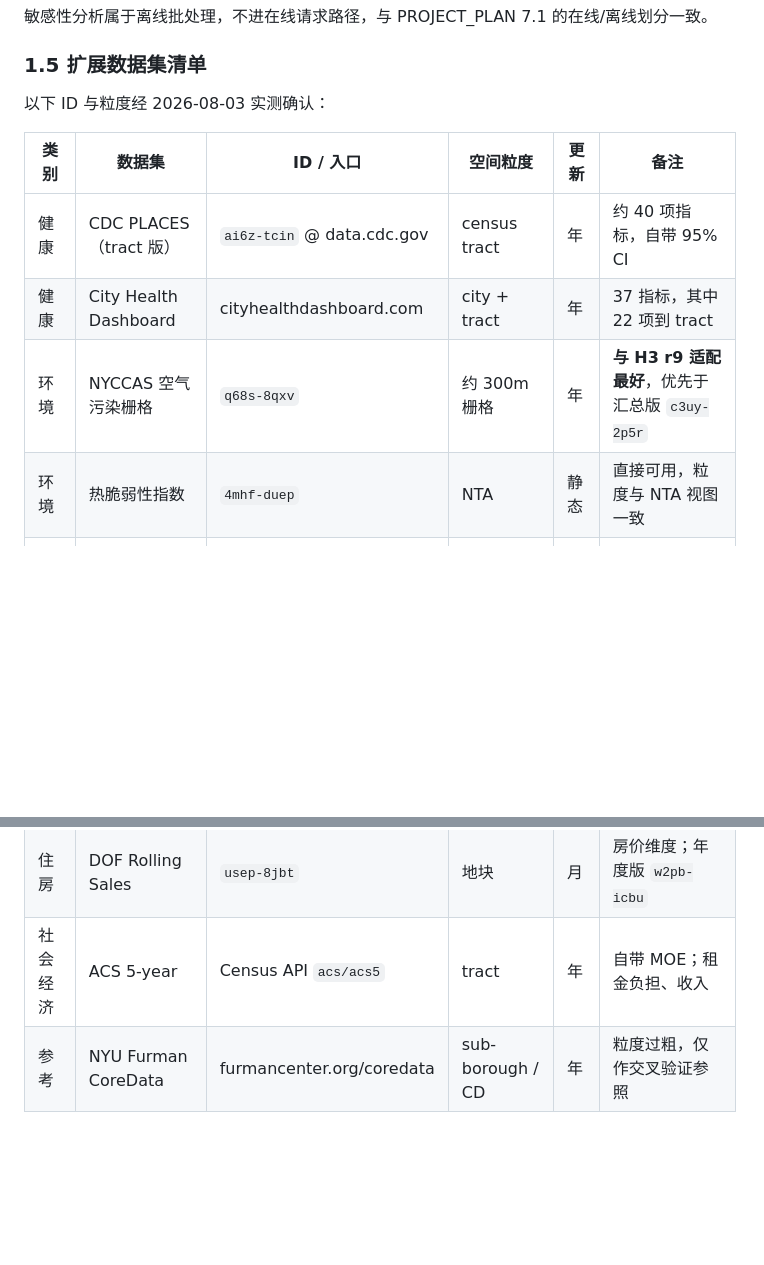
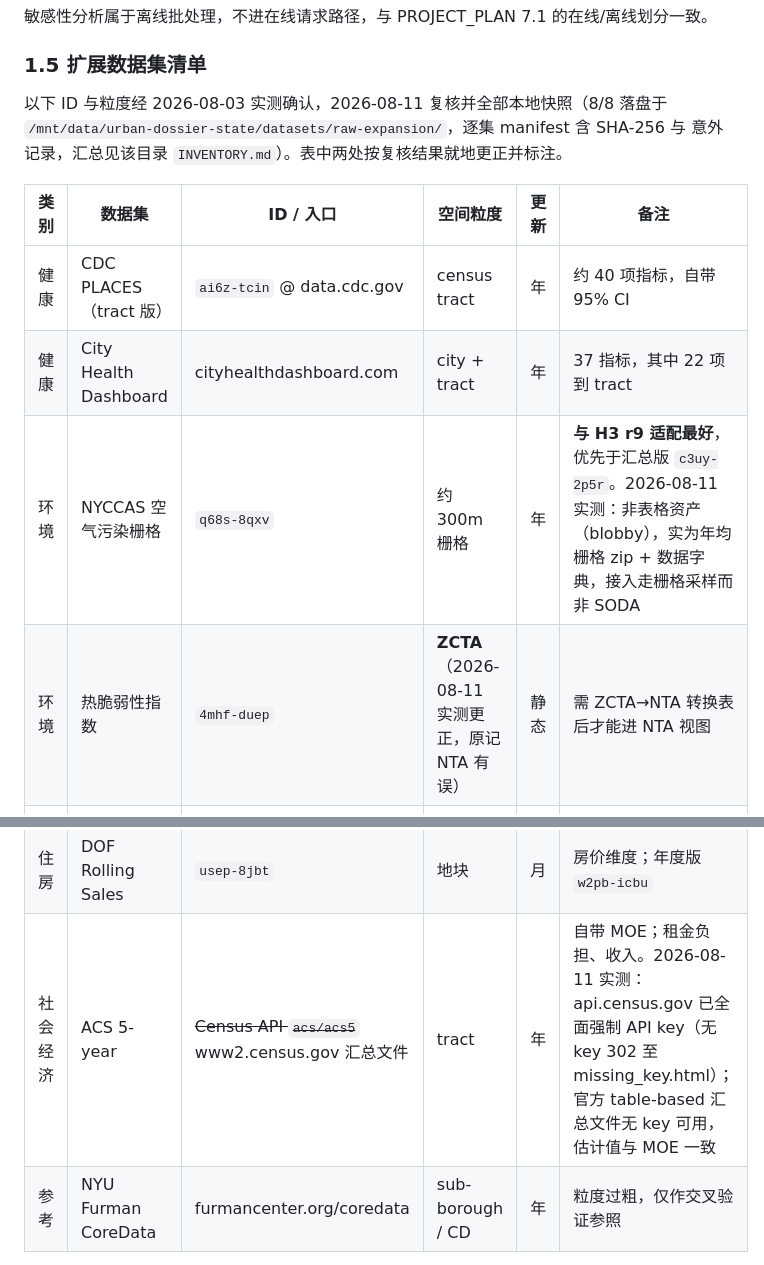
Before and after one commit to Paradox07127/Urban-Dossier, a Markdown page: EXPANSION_PLAN.md, 2 parts joined by grey strips. Rendered like a GitHub page; blank space fills up the shorter version.

Commit message:
docs(plan): correct two dataset facts the snapshot run disproved
The 2026-08-11 verification-and-backup pass re-tested every dataset in the
1.5 expansion list and landed all eight locally (manifests with SHA-256s and
an INVENTORY.md under urban-dossier-state/datasets/raw-expansion/). Two
entries in the plan's table were wrong and are corrected in place, dated:

- The Heat Vulnerability Index is keyed by ZCTA, not NTA as recorded. An
  integration built from the old row would have joined on the wrong geography.
- api.census.gov now key-walls every request (keyless calls 302 to
  missing_key.html), which contradicts the table's Census API row and is what
  killed the first ACS download attempt. The official table-based summary
  files on www2.census.gov carry identical estimates and MOEs without a key;
  the row now points there.

Also noted: NYCCAS is a blob asset (zip of annual-average rasters), not a
SODA table, so its integration path is raster sampling rather than queries.

Co-Authored-By: Claude Fable 5 <noreply@anthropic.com>

```diff
--- a/EXPANSION_PLAN.md
+++ b/EXPANSION_PLAN.md
@@ -97,19 +97,21 @@ Eurostat EU Quality of Life 采取不聚合的仪表盘路线，只能作为维
 
 ### 1.5 扩展数据集清单
 
-以下 ID 与粒度经 2026-08-03 实测确认：
+以下 ID 与粒度经 2026-08-03 实测确认，2026-08-11 复核并全部本地快照（8/8 落盘于
+`/mnt/data/urban-dossier-state/datasets/raw-expansion/`，逐集 manifest 含 SHA-256 与
+意外记录，汇总见该目录 `INVENTORY.md`）。表中两处按复核结果就地更正并标注。
 
 | 类别 | 数据集 | ID / 入口 | 空间粒度 | 更新 | 备注 |
 | --- | --- | --- | --- | --- | --- |
 | 健康 | CDC PLACES（tract 版） | `ai6z-tcin` @ data.cdc.gov | census tract | 年 | 约 40 项指标，自带 95% CI |
 | 健康 | City Health Dashboard | cityhealthdashboard.com | city + tract | 年 | 37 指标，其中 22 项到 tract |
-| 环境 | NYCCAS 空气污染栅格 | `q68s-8qxv` | 约 300m 栅格 | 年 | **与 H3 r9 适配最好**，优先于汇总版 `c3uy-2p5r` |
-| 环境 | 热脆弱性指数 | `4mhf-duep` | NTA | 静态 | 直接可用，粒度与 NTA 视图一致 |
+| 环境 | NYCCAS 空气污染栅格 | `q68s-8qxv` | 约 300m 栅格 | 年 | **与 H3 r9 适配最好**，优先于汇总版 `c3uy-2p5r`。2026-08-11 实测：非表格资产（blobby），实为年均栅格 zip + 数据字典，接入走栅格采样而非 SODA |
+| 环境 | 热脆弱性指数 | `4mhf-duep` | **ZCTA**（2026-08-11 实测更正，原记 NTA 有误） | 静态 | 需 ZCTA→NTA 转换表后才能进 NTA 视图 |
 | 环境 | 311 噪音类投诉 | `erm2-nwe9` | 点 | 日 | 该 ID 现仅含 2020 起数据，2010–2019 在 `76ig-c548` |
 | 教育 | School Quality Reports | `dnpx-dfnc` | 学校点位 | 年 | |
 | 住房 | HPD 住房维护违规 | `wvxf-dwi5` | 建筑 / BBL | 日 | 已在用，可深化 |
 | 住房 | DOF Rolling Sales | `usep-8jbt` | 地块 | 月 | 房价维度；年度版 `w2pb-icbu` |
-| 社会经济 | ACS 5-year | Census API `acs/acs5` | tract | 年 | 自带 MOE；租金负担、收入 |
+| 社会经济 | ACS 5-year | ~~Census API `acs/acs5`~~ www2.census.gov 汇总文件 | tract | 年 | 自带 MOE；租金负担、收入。2026-08-11 实测：api.census.gov 已全面强制 API key（无 key 302 至 missing_key.html）；官方 table-based 汇总文件无 key 可用，估计值与 MOE 一致 |
 | 参考 | NYU Furman CoreData | furmancenter.org/coredata | sub-borough / CD | 年 | 粒度过粗，仅作交叉验证参照 |
 
 粒度处理规则（采纳 AARP 先例，披露而非硬插值）：
```
